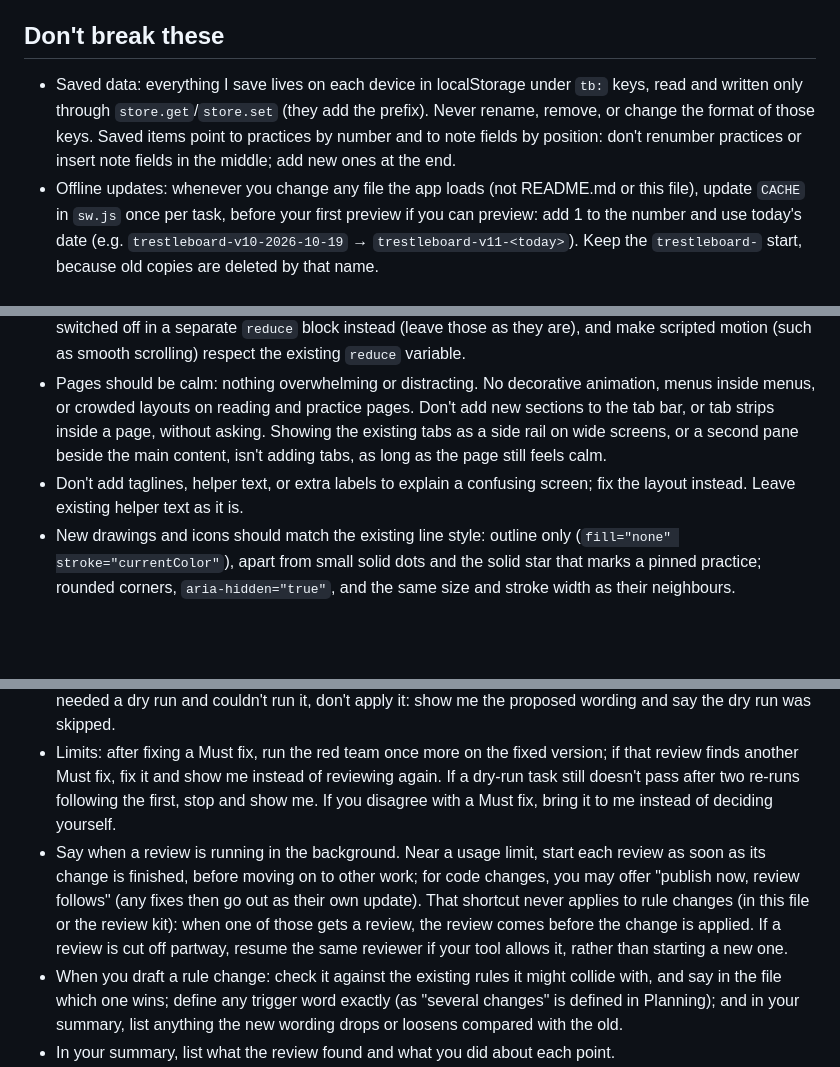
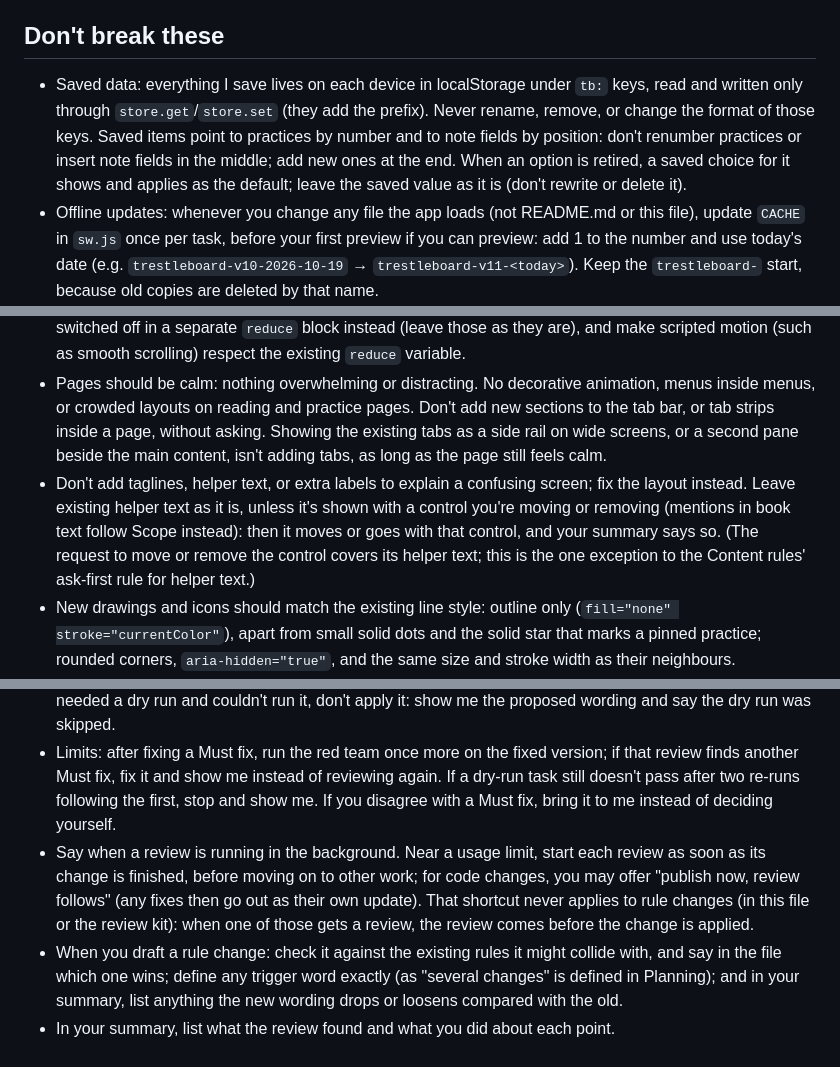
Before and after one commit to icoNick42/Trestleboard, a Markdown page: AGENTS.md, 3 parts joined by grey strips. Drawn GitHub-style; blank space fills up the shorter version.

```diff
--- a/AGENTS.md
+++ b/AGENTS.md
@@ -27,7 +36,7 @@ If something I ask conflicts with this file, do what I asked and mention the con
 - Git: I commit and publish with GitHub Desktop myself. Don't commit, push, or publish.
 
 ## Don't break these
-- Saved data: everything I save lives on each device in localStorage under `tb:` keys, read and written only through `store.get`/`store.set` (they add the prefix). Never rename, remove, or change the format of those keys. Saved items point to practices by number and to note fields by position: don't renumber practices or insert note fields in the middle; add new ones at the end.
+- Saved data: everything I save lives on each device in localStorage under `tb:` keys, read and written only through `store.get`/`store.set` (they add the prefix). Never rename, remove, or change the format of those keys. Saved items point to practices by number and to note fields by position: don't renumber practices or insert note fields in the middle; add new ones at the end. When an option is retired, a saved choice for it shows and applies as the default; leave the saved value as it is (don't rewrite or delete it).
 - Offline updates: whenever you change any file the app loads (not README.md or this file), update `CACHE` in `sw.js` once per task, before your first preview if you can preview: add 1 to the number and use today's date (e.g. `trestleboard-v10-2026-10-19` → `trestleboard-v11-<today>`). Keep the `trestleboard-` start, because old copies are deleted by that name.
 - `FILES` in `sw.js`: every path must exist and look like `icons/x.png` (no leading slash), apart from `./`, which stands for the front page; keep it. One bad path silently stops the phone from ever updating. Add every new file the app loads (a font, an image, a script) to `FILES`, so it's there the first time the app opens offline.
 - Sound cues: the app doesn't speak. There is no built-in or device voice and no read-aloud; practices use tones only. Only one breath cue sounds at a time: the Watch's breathing and breath tones wait while a practice's tool is running. Keep practice tones in the music's chord while it plays. Ask before adding speech back.
@@ -68,7 +74,7 @@ If something I ask conflicts with this file, do what I asked and mention the con
 ## Interface and design
 - Navigation (the bottom bar, moving between pages) should feel smooth and fluid. When working on it, short transitions like the existing ones and icons that match the tab icons are fine. Put any new animation inside the existing `@media (prefers-reduced-motion: no-preference)` block, even though older animations are switched off in a separate `reduce` block instead (leave those as they are), and make scripted motion (such as smooth scrolling) respect the existing `reduce` variable.
 - Pages should be calm: nothing overwhelming or distracting. No decorative animation, menus inside menus, or crowded layouts on reading and practice pages. Don't add new sections to the tab bar, or tab strips inside a page, without asking. Showing the existing tabs as a side rail on wide screens, or a second pane beside the main content, isn't adding tabs, as long as the page still feels calm.
-- Don't add taglines, helper text, or extra labels to explain a confusing screen; fix the layout instead. Leave existing helper text as it is.
+- Don't add taglines, helper text, or extra labels to explain a confusing screen; fix the layout instead. Leave existing helper text as it is, unless it's shown with a control you're moving or removing (mentions in book text follow Scope instead): then it moves or goes with that control, and your summary says so. (The request to move or remove the control covers its helper text; this is the one exception to the Content rules' ask-first rule for helper text.)
 - New drawings and icons should match the existing line style: outline only (`fill="none" stroke="currentColor"`), apart from small solid dots and the solid star that marks a pinned practice; rounded corners, `aria-hidden="true"`, and the same size and stroke width as their neighbours.
 - Phone first, then responsive: build the narrow layout first (about 390 pixels wide, my iPhone), then let wider screens use the extra room. Base layout changes on the window's size (CSS media queries in `rem`, like the existing ones), and mouse-only touches such as hover highlights on `@media (hover: hover) and (pointer: fine)`. Never guess the device from the browser's name (user-agent sniffing): a desktop window can be phone-narrow, and iPads report themselves as Macs.
 - When you work on layout, use the common width bands from Material Design's window size classes as a guide, not a to-do list: narrow (under about 600 pixels): one column, tabs at the bottom; medium (about 600 to 840): the tabs may move to a slim side rail; wide (over about 840): room for a rail and two panes side by side. Short windows (under about 480 pixels tall, like a phone turned sideways) keep the one-column phone arrangement, with no second pane. Moving the tab bar, or reshaping pages I didn't name, still needs a request that names them. The existing breakpoints (30, 36, and 48 rem, used by the Read tables and small layouts) stay as they are; don't move them to the new bands. The 600 and 840 bands (37.5 and 52.5 rem) are for new layout work.
@@ -98,6 +103,6 @@ If something I ask conflicts with this file, do what I asked and mention the con
 - If you can't start a separate reviewer or can't open the kit, answer these yourself as a separate step after finishing: (1) the strongest honest case against this change, in 200 words or fewer; (2) the two or three likeliest ways it causes trouble within a month; (3) does any new wording conflict with another rule or read two ways? Say in your summary that the review wasn't independent. If you judged that a rule change needed a dry run and couldn't run it, don't apply it: show me the proposed wording and say the dry run was skipped.
 - Limits: after fixing a Must fix, run the red team once more on the fixed version; if that review finds another Must fix, fix it and show me instead of reviewing again. If a dry-run task still doesn't pass after two re-runs following the first, stop and show me. If you disagree with a Must fix, bring it to me instead of deciding yourself.
-- Say when a review is running in the background. Near a usage limit, start each review as soon as its change is finished, before moving on to other work; for code changes, you may offer "publish now, review follows" (any fixes then go out as their own update). That shortcut never applies to rule changes (in this file or the review kit): when one of those gets a review, the review comes before the change is applied. If a review is cut off partway, resume the same reviewer if your tool allows it, rather than starting a new one.
+- Say when a review is running in the background. Near a usage limit, start each review as soon as its change is finished, before moving on to other work; for code changes, you may offer "publish now, review follows" (any fixes then go out as their own update). That shortcut never applies to rule changes (in this file or the review kit): when one of those gets a review, the review comes before the change is applied.
 - When you draft a rule change: check it against the existing rules it might collide with, and say in the file which one wins; define any trigger word exactly (as "several changes" is defined in Planning); and in your summary, list anything the new wording drops or loosens compared with the old.
 - In your summary, list what the review found and what you did about each point.
 
```
Also changed, not shown: other parts of AGENTS.md (+29 -24 lines).
